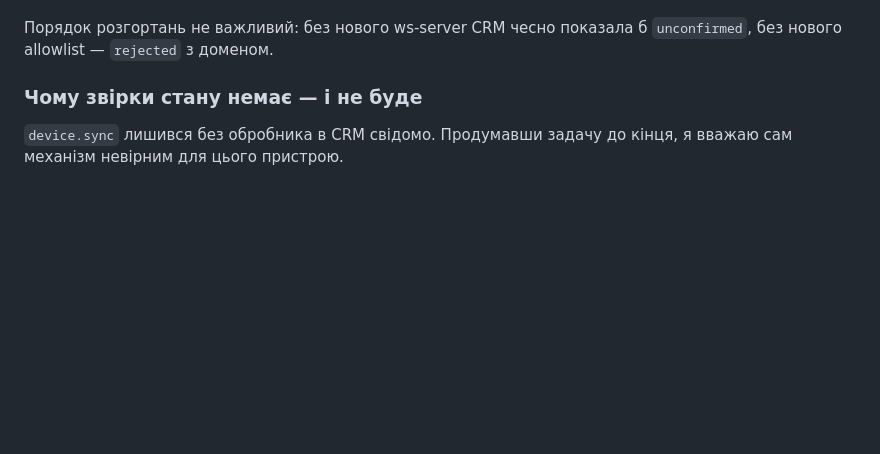
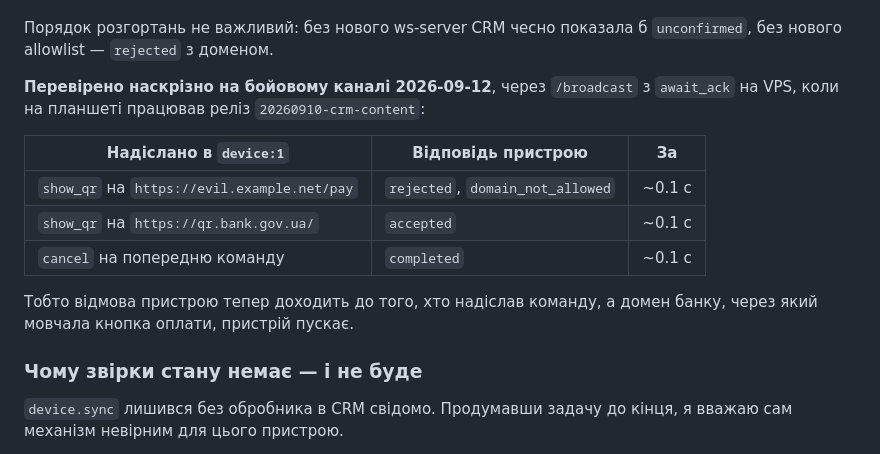
Before and after one commit to itroboticsmanager-rgb/itr-robi, a Markdown page: docs/crm-integration.md, the part around the change. GitHub-like rendering; blank space fills up the shorter version.

Commit message:
Зафіксувати живу перевірку відповіді пристрою (D-059)
На бойовому каналі device:1 пристрій відхилив чужий домен з
domain_not_allowed, прийняв qr.bank.gov.ua і зняв показ за cancel.
Кожна відповідь дійшла до відправника приблизно за 0.1 с.

Co-Authored-By: Claude Opus 5 <noreply@anthropic.com>

```diff
--- a/docs/crm-integration.md
+++ b/docs/crm-integration.md
@@ -98,6 +98,16 @@ CRM має віддалено змінювати сценарій ROBI, а пр
 - `allowed_domains` у `C:/ROBI/device.toml` на планшеті — чотири домени, як у прикладі. Попередній файл лежить поруч як `device.toml.bak-20260912`, новий перевірено розбором `tomllib` тим самим Python, що й у застосунку.
 
 Порядок розгортань не важливий: без нового ws-server CRM чесно показала б `unconfirmed`, без нового allowlist — `rejected` з доменом.
+
+**Перевірено наскрізно на бойовому каналі 2026-09-12**, через `/broadcast` з `await_ack` на VPS, коли на планшеті працював реліз `20260910-crm-content`:
+
+| Надіслано в `device:1` | Відповідь пристрою | За |
+|---|---|---|
+| `show_qr` на `https://evil.example.net/pay` | `rejected`, `domain_not_allowed` | ~0.1 с |
+| `show_qr` на `https://qr.bank.gov.ua/` | `accepted` | ~0.1 с |
+| `cancel` на попередню команду | `completed` | ~0.1 с |
+
+Тобто відмова пристрою тепер доходить до того, хто надіслав команду, а домен банку, через який мовчала кнопка оплати, пристрій пускає.
 
 ### Чому звірки стану немає — і не буде
 
```
